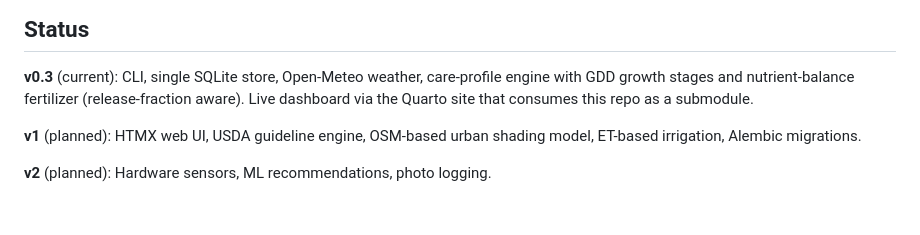
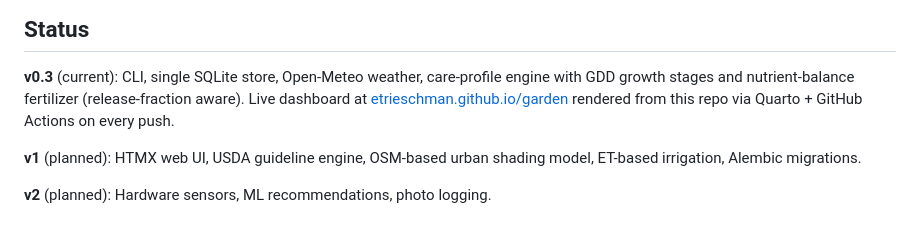
Before and after one commit to etrieschman/garden, a Markdown page: README.md, the part around the change. Drawn GitHub-style.

Commit message:
README: link to the live dashboard, drop submodule mention
Co-Authored-By: Claude Opus 4.7 <noreply@anthropic.com>

```diff
--- a/README.md
+++ b/README.md
@@ -154,7 +154,8 @@ someone actually wants it.
 
 **v0.3** (current): CLI, single SQLite store, Open-Meteo weather, care-profile
 engine with GDD growth stages and nutrient-balance fertilizer (release-fraction
-aware). Live dashboard via the Quarto site that consumes this repo as a submodule.
+aware). Live dashboard at [etrieschman.github.io/garden](https://etrieschman.github.io/garden/)
+rendered from this repo via Quarto + GitHub Actions on every push.
 
 **v1** (planned): HTMX web UI, USDA guideline engine, OSM-based urban shading
 model, ET-based irrigation, Alembic migrations.
```
